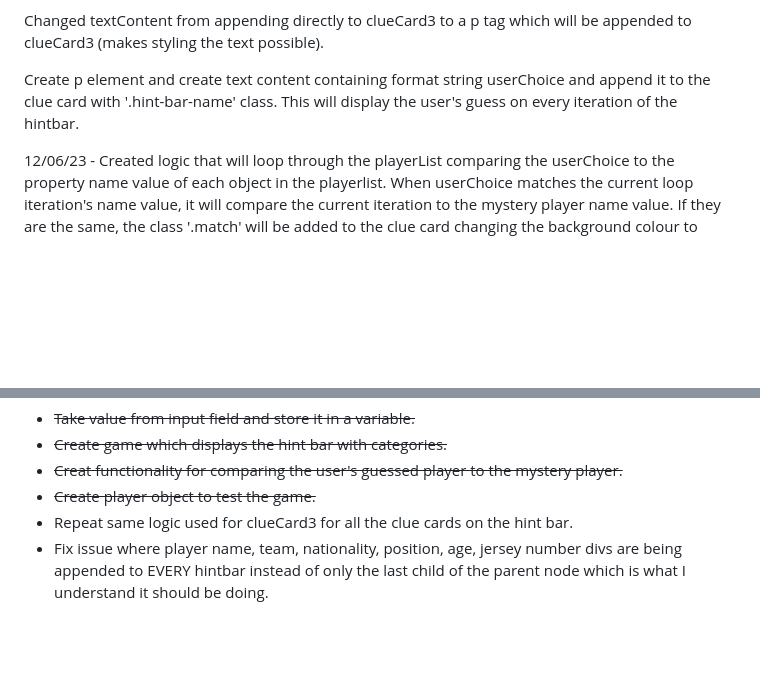
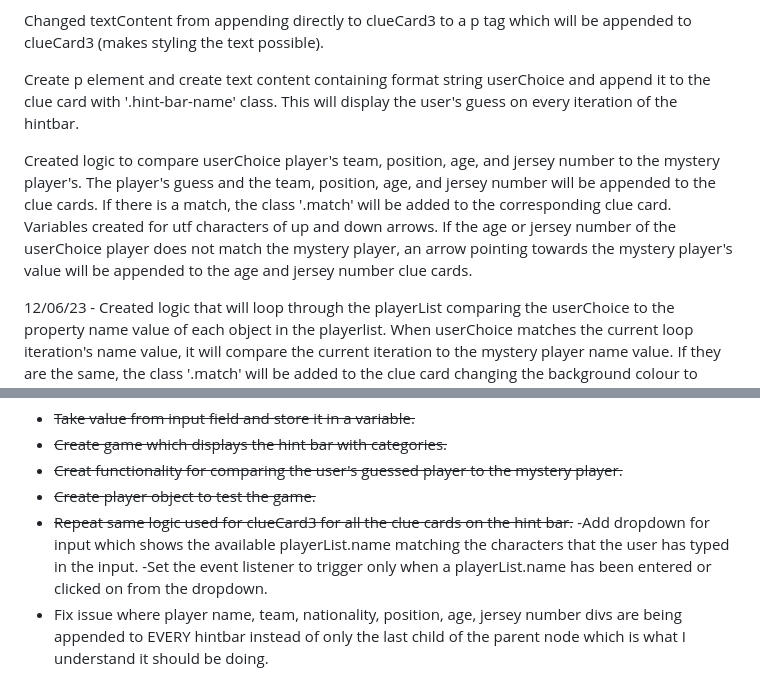
Before and after one commit to tommysrepos/Hasenhuttl, a Markdown page: README.md, 2 parts joined by grey strips. Drawn GitHub-style; blank space fills up the shorter version.

Commit message:
Create new additions to changelog for dec 7/2023. Creat new additions to to-do list.

```diff
--- a/README.md
+++ b/README.md
@@ -8,6 +8,8 @@ Changelog (MM/DD/YY):
 Changed textContent from appending directly to clueCard3 to a p tag which will be appended to clueCard3 (makes styling the text possible).
 
 Create p element and create text content containing format string userChoice and append it to the clue card with '.hint-bar-name' class. This will display the user's guess on every iteration of the hintbar.
+
+Created logic to compare userChoice player's team, position, age, and jersey number to the mystery player's. The player's guess and the team, position, age, and jersey number will be appended to the clue cards. If there is a match, the class '.match' will be added to the corresponding clue card. Variables created for utf characters of up and down arrows. If the age or jersey number of the userChoice player does not match the mystery player, an arrow pointing towards the mystery player's value will be appended to the age and jersey number clue cards.
 
 12/06/23 - Created logic that will loop through the playerList comparing the userChoice to the property name value of each object in the playerlist. When userChoice matches the current loop iteration's name value, it will compare the current iteration to the mystery player name value. If they are the same, the class '.match' will be added to the clue card changing the background colour to green. If they are not the same, '.match' will not be added. Text content displaying the property value of the current clue card.
 
@@ -29,5 +31,7 @@ To-do List:
 - ~~Create game which displays the hint bar with categories.~~
 - ~~Creat functionality for comparing the user's guessed player to the mystery player.~~
 - ~~Create player object to test the game.~~
-- Repeat same logic used for clueCard3 for all the clue cards on the hint bar.
+- ~~Repeat same logic used for clueCard3 for all the clue cards on the hint bar.~~
+-Add dropdown for input which shows the available playerList.name matching the characters that the user has typed in the input.
+-Set the event listener to trigger only when a playerList.name has been entered or clicked on from the dropdown.
 - Fix issue where player name, team, nationality, position, age, jersey number divs are being appended to EVERY hintbar instead of only the last child of the parent node which is what I understand it should be doing.
```
